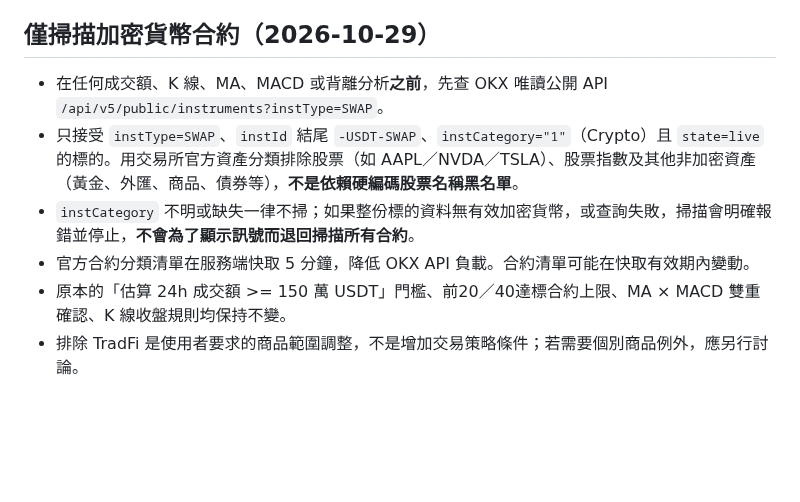
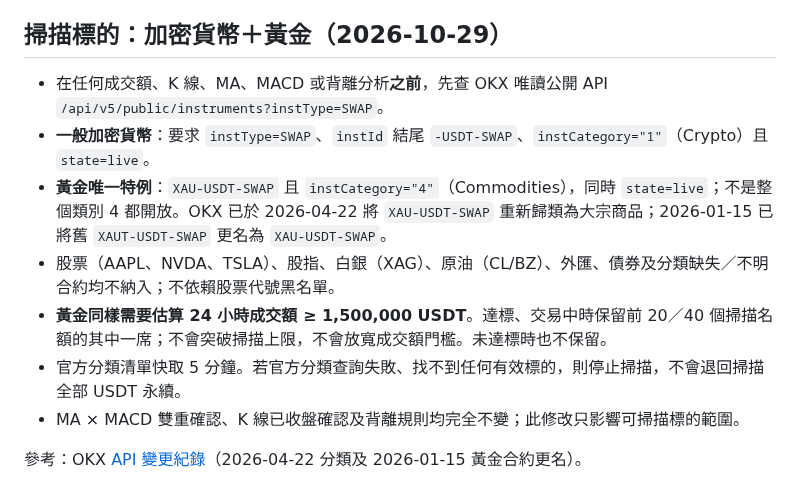
Before and after one commit to Cks120091/-okx-usdt-radar, a Markdown page: macd_radar/README.md, the part around the change. GitHub-like rendering; blank space fills up the shorter version.

Commit message:
docs: allow XAU gold only while excluding stocks and all other commodities

```diff
--- a/macd_radar/README.md
+++ b/macd_radar/README.md
@@ -93,11 +93,14 @@ Data source: OKX public, unauthenticated `/api/v5/market/tickers?instType=SWAP`
 - 這是成交活躍度篩選，不等於訂單簿深度，也不能代替滑價評估；避免用它當作勝率指標。
 - 離線測試涵蓋臨界值、低於門檻、非 USDT 合約、缺失／NaN 資料，以及未達標時**不觸發 K 線掃描**。
 
-## 僅掃描加密貨幣合約（2026-10-29）
+## 掃描標的：加密貨幣＋黃金（2026-10-29）
 
 - 在任何成交額、K 線、MA、MACD 或背離分析**之前**，先查 OKX 唯讀公開 API `/api/v5/public/instruments?instType=SWAP`。
-- 只接受 `instType=SWAP`、`instId` 結尾 `-USDT-SWAP`、`instCategory="1"`（Crypto）且 `state=live` 的標的。用交易所官方資產分類排除股票（如 AAPL／NVDA／TSLA）、股票指數及其他非加密資產（黃金、外匯、商品、債券等），**不是依賴硬編碼股票名稱黑名單**。
-- `instCategory` 不明或缺失一律不掃；如果整份標的資料無有效加密貨幣，或查詢失敗，掃描會明確報錯並停止，**不會為了顯示訊號而退回掃描所有合約**。
-- 官方合約分類清單在服務端快取 5 分鐘，降低 OKX API 負載。合約清單可能在快取有效期內變動。
-- 原本的「估算 24h 成交額 >= 150 萬 USDT」門檻、前20／40達標合約上限、MA × MACD 雙重確認、K 線收盤規則均保持不變。
-- 排除 TradFi 是使用者要求的商品範圍調整，不是增加交易策略條件；若需要個別商品例外，應另行討論。
+- **一般加密貨幣**：要求 `instType=SWAP`、`instId` 結尾 `-USDT-SWAP`、`instCategory="1"`（Crypto）且 `state=live`。
+- **黃金唯一特例**：`XAU-USDT-SWAP` 且 `instCategory="4"`（Commodities），同時 `state=live`；不是整個類別 4 都開放。OKX 已於 2026-04-22 將 `XAU-USDT-SWAP` 重新歸類為大宗商品；2026-01-15 已將舊 `XAUT-USDT-SWAP` 更名為 `XAU-USDT-SWAP`。
+- 股票（AAPL、NVDA、TSLA）、股指、白銀（XAG）、原油（CL/BZ）、外匯、債券及分類缺失／不明合約均不納入；不依賴股票代號黑名單。
+- **黃金同樣需要估算 24 小時成交額 ≥ 1,500,000 USDT**。達標、交易中時保留前 20／40 個掃描名額的其中一席；不會突破掃描上限，不會放寬成交額門檻。未達標時也不保留。
+- 官方分類清單快取 5 分鐘。若官方分類查詢失敗、找不到任何有效標的，則停止掃描，不會退回掃描全部 USDT 永續。
+- MA × MACD 雙重確認、K 線已收盤確認及背離規則均完全不變；此修改只影響可掃描標的範圍。
+
+參考：OKX [API 變更紀錄](https://www.okx.com/docs-v5/log_en/)（2026-04-22 分類及 2026-01-15 黃金合約更名）。
```
